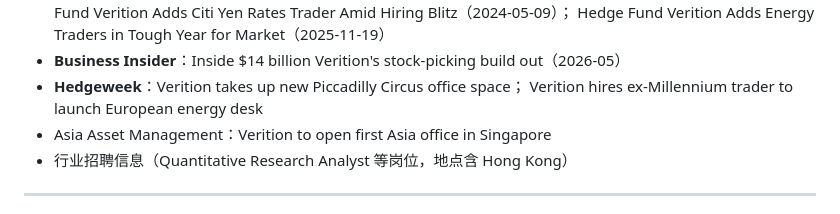
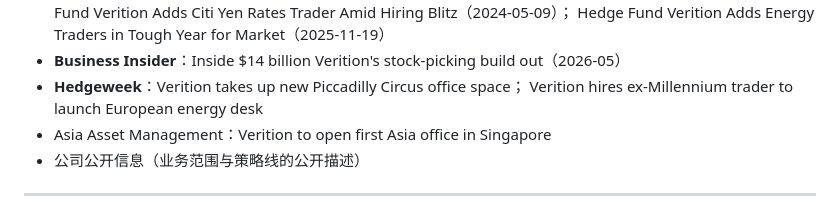
Before and after one commit to pengpengyi92/dsh-quant, a Markdown page: quant-history/VERITION_SPECIAL.md, the part around the change. GitHub-like rendering.

Commit message:
docs: neutralize source line in Verition special + archive announcement
Replace the job-posting source reference with a neutral corporate-disclosure
line: dsh-quant publishes method and public facts only, so no hiring or
personal-intent signal belongs in quant-history. Adds the 2026-09-11
announcement snapshot and its archive index entry.

```diff
--- a/quant-history/VERITION_SPECIAL.md
+++ b/quant-history/VERITION_SPECIAL.md
@@ -189,7 +189,7 @@ Verition 近两年的动作显示它正在补这一课：
 - **Hedgeweek**：Verition takes up new Piccadilly Circus office space；
   Verition hires ex-Millennium trader to launch European energy desk
 - Asia Asset Management：Verition to open first Asia office in Singapore
-- 行业招聘信息（Quantitative Research Analyst 等岗位，地点含 Hong Kong）
+- 公司公开信息（业务范围与策略线的公开描述）
 
 ---
 
```
